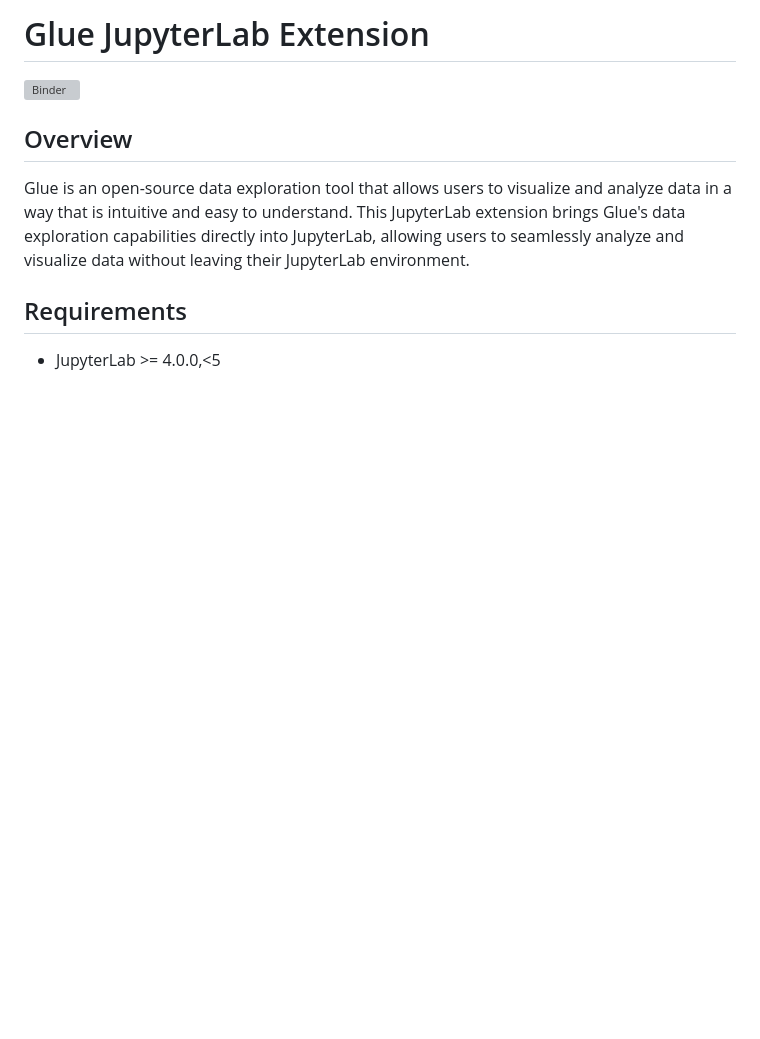
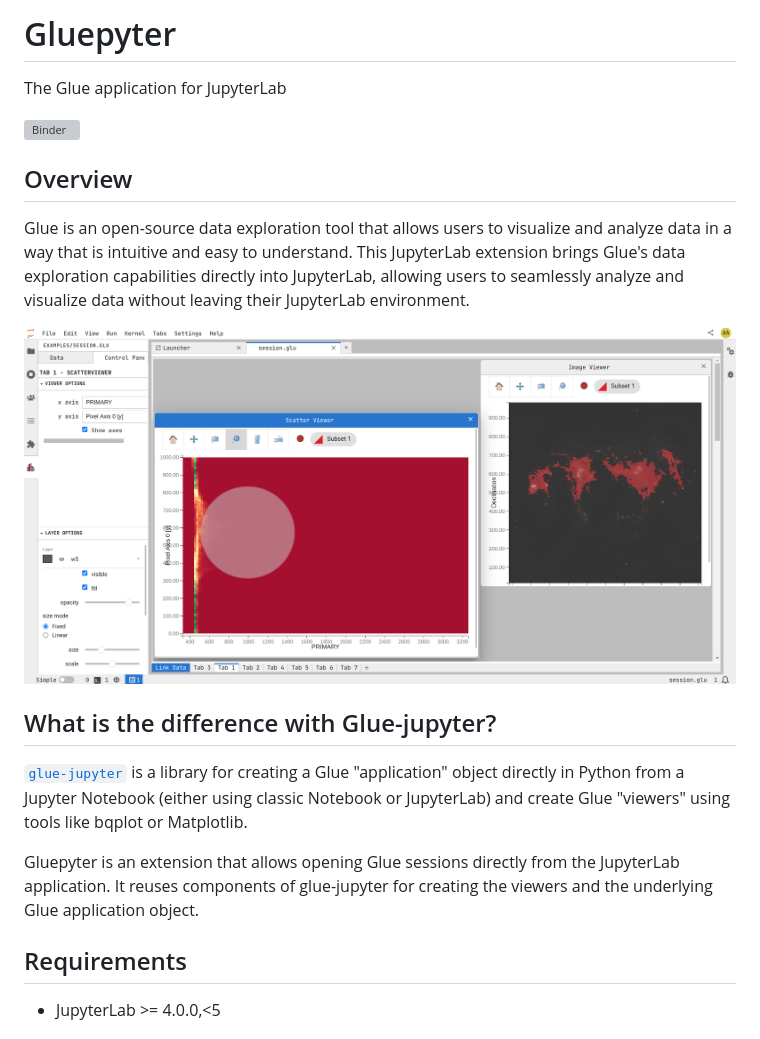
Before and after one commit to QuantStack/glue-jupyterlab, a Markdown page: README.md, the part around the change. Drawn GitHub-style; pictures changed too: gluepyter.png (added); blank space fills up the shorter version; grey boxes are pictures that could not be loaded.

Commit message:
Update README (#100)

```diff
--- a/README.md
+++ b/README.md
@@ -1,10 +1,20 @@
-# Glue JupyterLab Extension
+# Gluepyter
+
+The Glue application for JupyterLab
 
 [![Binder](https://mybinder.org/badge_logo.svg)](https://mybinder.org/v2/gh/QuantStack/gluepyter/main?urlpath=lab)
 
 ## Overview
 
 Glue is an open-source data exploration tool that allows users to visualize and analyze data in a way that is intuitive and easy to understand. This JupyterLab extension brings Glue's data exploration capabilities directly into JupyterLab, allowing users to seamlessly analyze and visualize data without leaving their JupyterLab environment.
+
+![gluepyter](gluepyter.png)
+
+## What is the difference with Glue-jupyter?
+
+[`glue-jupyter`](https://github.com/glue-viz/glue-jupyter) is a library for creating a Glue "application" object directly in Python from a Jupyter Notebook (either using classic Notebook or JupyterLab) and create Glue "viewers" using tools like bqplot or Matplotlib.
+
+Gluepyter is an extension that allows opening Glue sessions directly from the JupyterLab application. It reuses components of glue-jupyter for creating the viewers and the underlying Glue application object.
 
 ## Requirements
 
```
